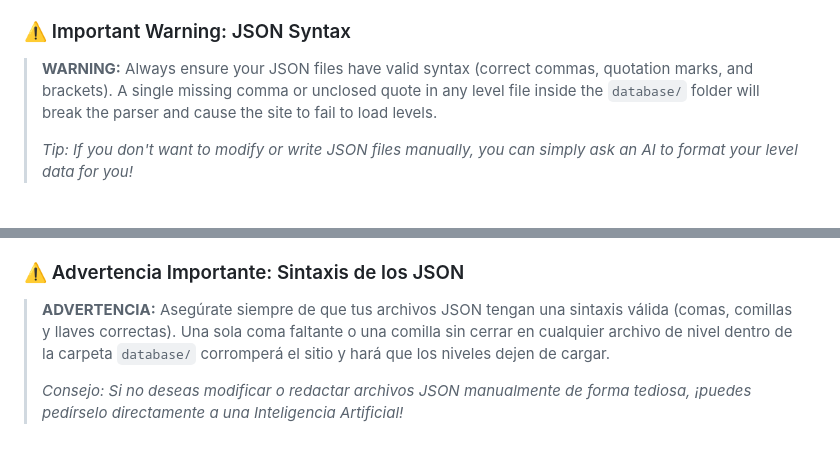
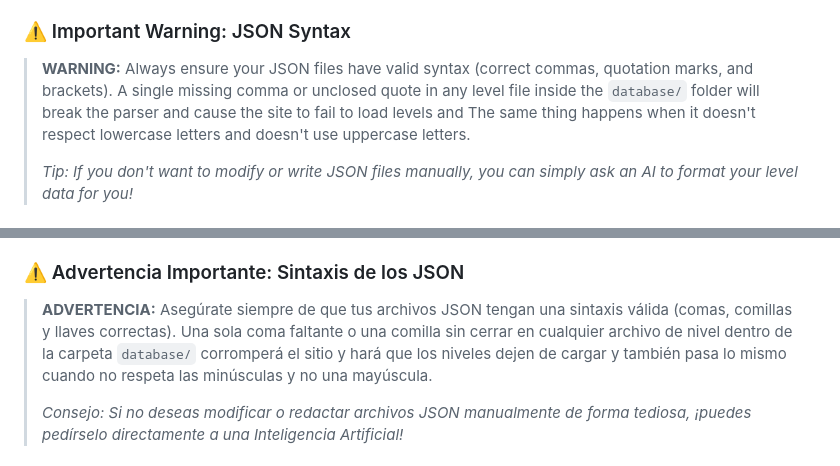
Before and after one commit to dylanlionel959-del/demonlisttemplate-172, a Markdown page: README.md, 2 parts joined by grey strips. GitHub-like rendering.

```diff
--- a/README.md
+++ b/README.md
@@ -25,7 +25,7 @@ A fully featured, open-source Geometry Dash Demon List web application inspired
 2. **Extract & Upload:** Extract the ZIP file on your computer and upload the contents into a new folder (e.g., `demonlist`, `dl`, or any name you prefer) inside your web server's **FTP / SFTP** public directory (such as `public_html/`).
 
 ### ⚠️ Important Warning: JSON Syntax
-> **WARNING:** Always ensure your JSON files have valid syntax (correct commas, quotation marks, and brackets). A single missing comma or unclosed quote in any level file inside the `database/` folder will break the parser and cause the site to fail to load levels.
+> **WARNING:** Always ensure your JSON files have valid syntax (correct commas, quotation marks, and brackets). A single missing comma or unclosed quote in any level file inside the `database/` folder will break the parser and cause the site to fail to load levels and The same thing happens when it doesn't respect lowercase letters and doesn't use uppercase letters.
 >
 > *Tip: If you don't want to modify or write JSON files manually, you can simply ask an AI to format your level data for you!*
 
@@ -81,7 +81,7 @@ Una aplicación web de Demon List de Geometry Dash de código abierto y completa
 2. **Descomprimir y Subir:** Extrae el archivo ZIP en tu computadora y sube el contenido dentro de una nueva carpeta (por ejemplo, `demonlist`, `dl` o el nombre que prefieras) en el directorio público **FTP / SFTP** de tu servidor web (como `public_html/`).
 
 ### ⚠️ Advertencia Importante: Sintaxis de los JSON
-> **ADVERTENCIA:** Asegúrate siempre de que tus archivos JSON tengan una sintaxis válida (comas, comillas y llaves correctas). Una sola coma faltante o una comilla sin cerrar en cualquier archivo de nivel dentro de la carpeta `database/` corromperá el sitio y hará que los niveles dejen de cargar.
+> **ADVERTENCIA:** Asegúrate siempre de que tus archivos JSON tengan una sintaxis válida (comas, comillas y llaves correctas). Una sola coma faltante o una comilla sin cerrar en cualquier archivo de nivel dentro de la carpeta `database/` corromperá el sitio y hará que los niveles dejen de cargar y también pasa lo mismo cuando no respeta las minúsculas y no una mayúscula.
 >
 > *Consejo: Si no deseas modificar o redactar archivos JSON manualmente de forma tediosa, ¡puedes pedírselo directamente a una Inteligencia Artificial!*
 
```
